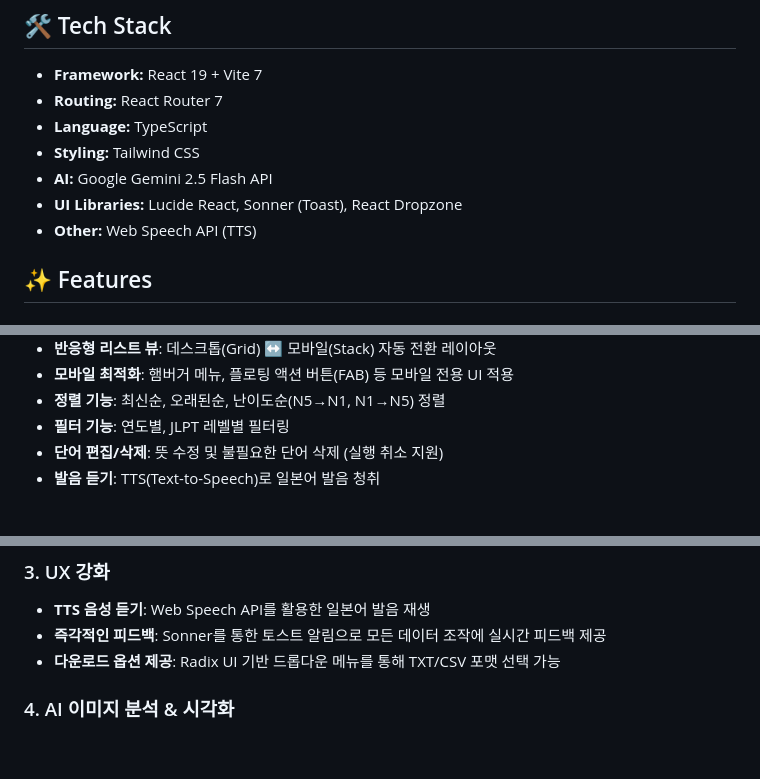
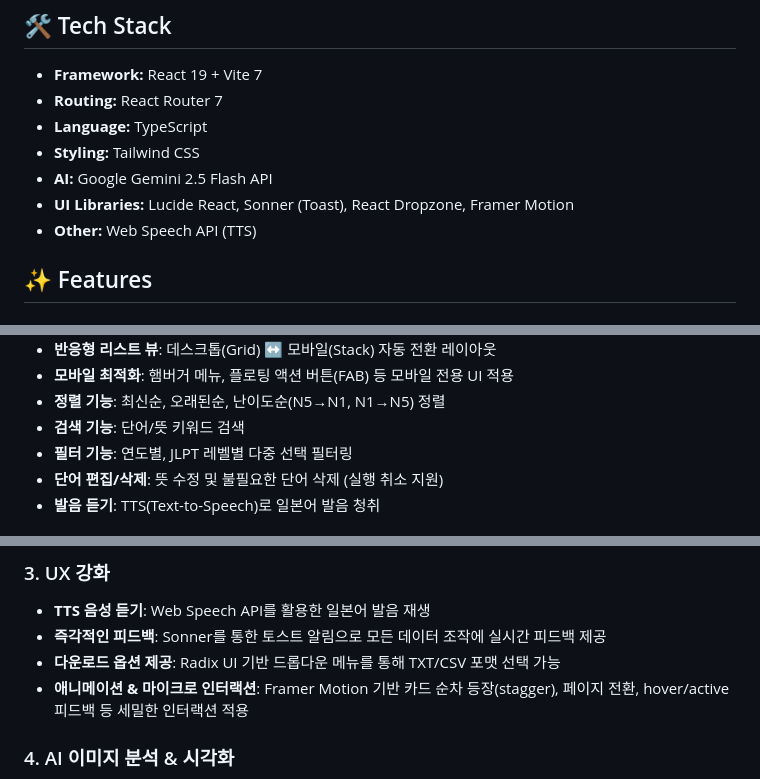
Before and after one commit to als982001/ai-vocab-generator, a Markdown page: README.md, 3 parts joined by grey strips. Rendered like a GitHub page; blank space fills up the shorter version.

Commit message:
README 수정

```diff
--- a/README.md
+++ b/README.md
@@ -15,7 +15,7 @@
 - **Language:** TypeScript
 - **Styling:** Tailwind CSS
 - **AI:** Google Gemini 2.5 Flash API
-- **UI Libraries:** Lucide React, Sonner (Toast), React Dropzone
+- **UI Libraries:** Lucide React, Sonner (Toast), React Dropzone, Framer Motion
 - **Other:** Web Speech API (TTS)
 
 ## ✨ Features
@@ -66,7 +66,8 @@
 - **반응형 리스트 뷰**: 데스크톱(Grid) ↔ 모바일(Stack) 자동 전환 레이아웃
 - **모바일 최적화**: 햄버거 메뉴, 플로팅 액션 버튼(FAB) 등 모바일 전용 UI 적용
 - **정렬 기능**: 최신순, 오래된순, 난이도순(N5→N1, N1→N5) 정렬
-- **필터 기능**: 연도별, JLPT 레벨별 필터링
+- **검색 기능**: 단어/뜻 키워드 검색
+- **필터 기능**: 연도별, JLPT 레벨별 다중 선택 필터링
 - **단어 편집/삭제**: 뜻 수정 및 불필요한 단어 삭제 (실행 취소 지원)
 - **발음 듣기**: TTS(Text-to-Speech)로 일본어 발음 청취
 
@@ -89,6 +90,7 @@
 - **TTS 음성 듣기**: Web Speech API를 활용한 일본어 발음 재생
 - **즉각적인 피드백**: Sonner를 통한 토스트 알림으로 모든 데이터 조작에 실시간 피드백 제공
 - **다운로드 옵션 제공**: Radix UI 기반 드롭다운 메뉴를 통해 TXT/CSV 포맷 선택 가능
+- **애니메이션 & 마이크로 인터랙션**: Framer Motion 기반 카드 순차 등장(stagger), 페이지 전환, hover/active 피드백 등 세밀한 인터랙션 적용
 
 ### 4. AI 이미지 분석 & 시각화
 
```
